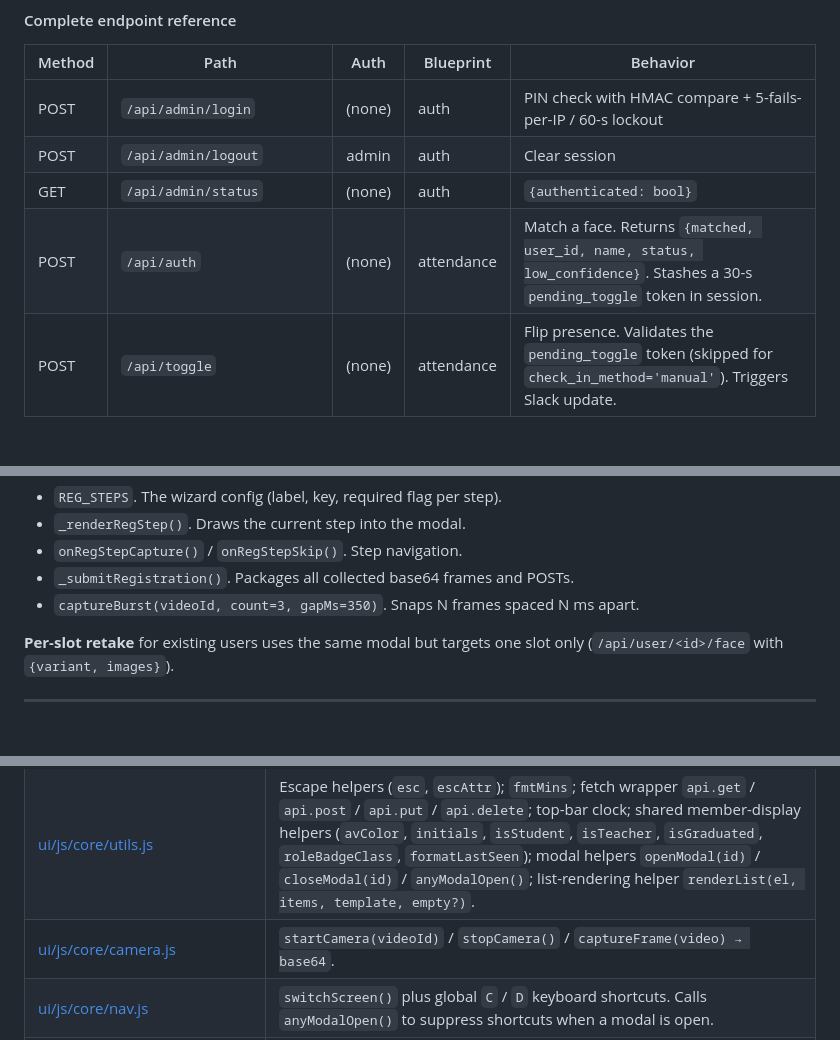
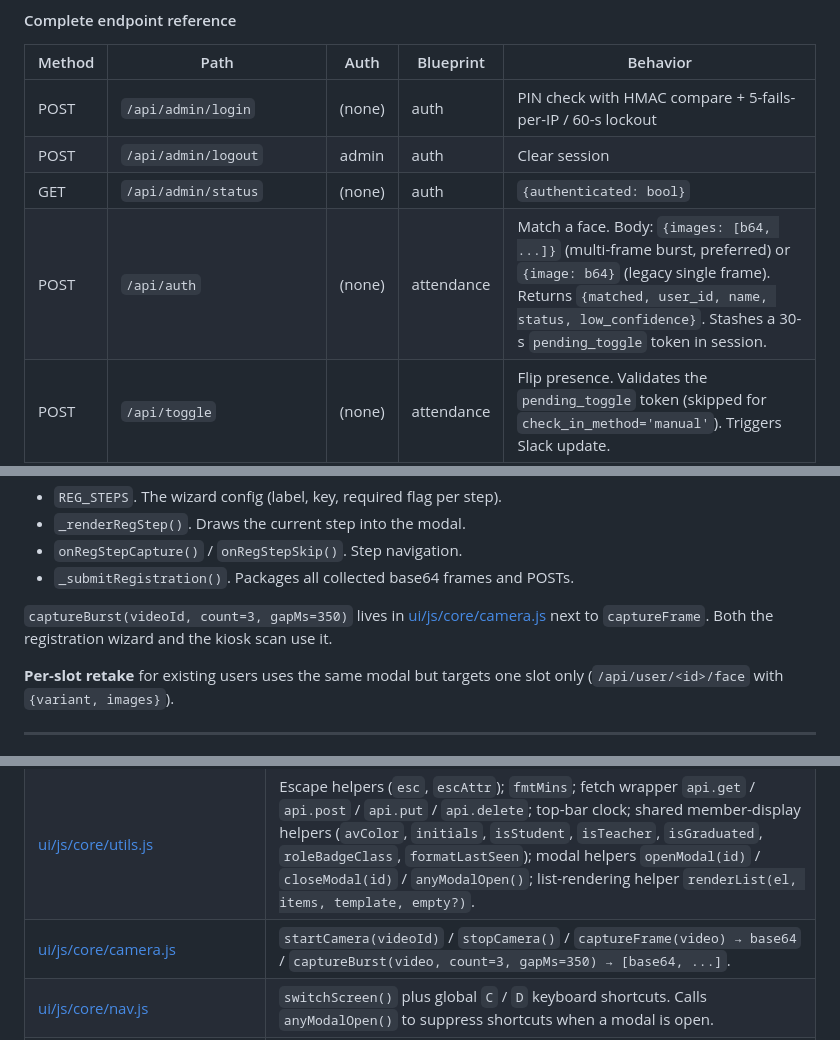
Before and after one commit to isel-yoshii/isel_room, a Markdown page: ISEL_ROOM_GUIDE.md, 3 parts joined by grey strips. Rendered like a GitHub page; blank space fills up the shorter version.

```diff
--- a/ISEL_ROOM_GUIDE.md
+++ b/ISEL_ROOM_GUIDE.md
@@ -356,7 +359,7 @@ The `attendance` blueprint owns every attendance-flow route: `/api/auth`, `/api/
 | POST | `/api/admin/login` | (none) | auth | PIN check with HMAC compare + 5-fails-per-IP / 60-s lockout |
 | POST | `/api/admin/logout` | admin | auth | Clear session |
 | GET | `/api/admin/status` | (none) | auth | `{authenticated: bool}` |
-| POST | `/api/auth` | (none) | attendance | Match a face. Returns `{matched, user_id, name, status, low_confidence}`. Stashes a 30-s `pending_toggle` token in session. |
+| POST | `/api/auth` | (none) | attendance | Match a face. Body: `{images: [b64, ...]}` (multi-frame burst, preferred) or `{image: b64}` (legacy single frame). Returns `{matched, user_id, name, status, low_confidence}`. Stashes a 30-s `pending_toggle` token in session. |
 | POST | `/api/toggle` | (none) | attendance | Flip presence. Validates the `pending_toggle` token (skipped for `check_in_method='manual'`). Triggers Slack update. |
 | POST | `/api/register` | admin | users | Create new user with up to 3 variants. Rejects duplicates by face. |
 | GET | `/api/users` | (none) | users | All users with `{id, name, type, status, has_face, face_variants, last_seen}` |
@@ -510,7 +521,8 @@ Frontend lives in [ui/js/dashboard/modals.js](ui/js/dashboard/modals.js):
 - `_renderRegStep()`. Draws the current step into the modal.
 - `onRegStepCapture()` / `onRegStepSkip()`. Step navigation.
 - `_submitRegistration()`. Packages all collected base64 frames and POSTs.
-- `captureBurst(videoId, count=3, gapMs=350)`. Snaps N frames spaced N ms apart.
+
+`captureBurst(videoId, count=3, gapMs=350)` lives in [ui/js/core/camera.js](ui/js/core/camera.js) next to `captureFrame`. Both the registration wizard and the kiosk scan use it.
 
 **Per-slot retake** for existing users uses the same modal but targets one slot only (`/api/user/<id>/face` with `{variant, images}`).
 
@@ -536,7 +548,7 @@ Frontend lives in [ui/js/dashboard/modals.js](ui/js/dashboard/modals.js):
 | [ui/css/checkin.css](ui/css/checkin.css) | Kiosk screen styles. |
 | [ui/css/dashboard.css](ui/css/dashboard.css) | Dashboard styles. Largest file (~900 lines). |
 | [ui/js/core/utils.js](ui/js/core/utils.js) | Escape helpers (`esc`, `escAttr`); `fmtMins`; fetch wrapper `api.get` / `api.post` / `api.put` / `api.delete`; top-bar clock; shared member-display helpers (`avColor`, `initials`, `isStudent`, `isTeacher`, `isGraduated`, `roleBadgeClass`, `formatLastSeen`); modal helpers `openModal(id)` / `closeModal(id)` / `anyModalOpen()`; list-rendering helper `renderList(el, items, template, empty?)`. |
-| [ui/js/core/camera.js](ui/js/core/camera.js) | `startCamera(videoId)` / `stopCamera()` / `captureFrame(video) → base64`. |
+| [ui/js/core/camera.js](ui/js/core/camera.js) | `startCamera(videoId)` / `stopCamera()` / `captureFrame(video) → base64` / `captureBurst(video, count=3, gapMs=350) → [base64, ...]`. |
 | [ui/js/core/nav.js](ui/js/core/nav.js) | `switchScreen()` plus global `C` / `D` keyboard shortcuts. Calls `anyModalOpen()` to suppress shortcuts when a modal is open. |
 | [ui/js/core/cohort-multiselect.js](ui/js/core/cohort-multiselect.js) | Multi-select with preset buttons (All / 先生 / M2 / M1 / B4 / Intern / 学生). Smart popover positioning (flips when overflowing viewport). |
 | [ui/js/checkin/index.js](ui/js/checkin/index.js) | Bootstraps the kiosk screen + keyboard handlers + `loadMemberStrip` (bottom presence strip). |
```
Also changed, not shown: other parts of ISEL_ROOM_GUIDE.md (+17 -6 lines).
